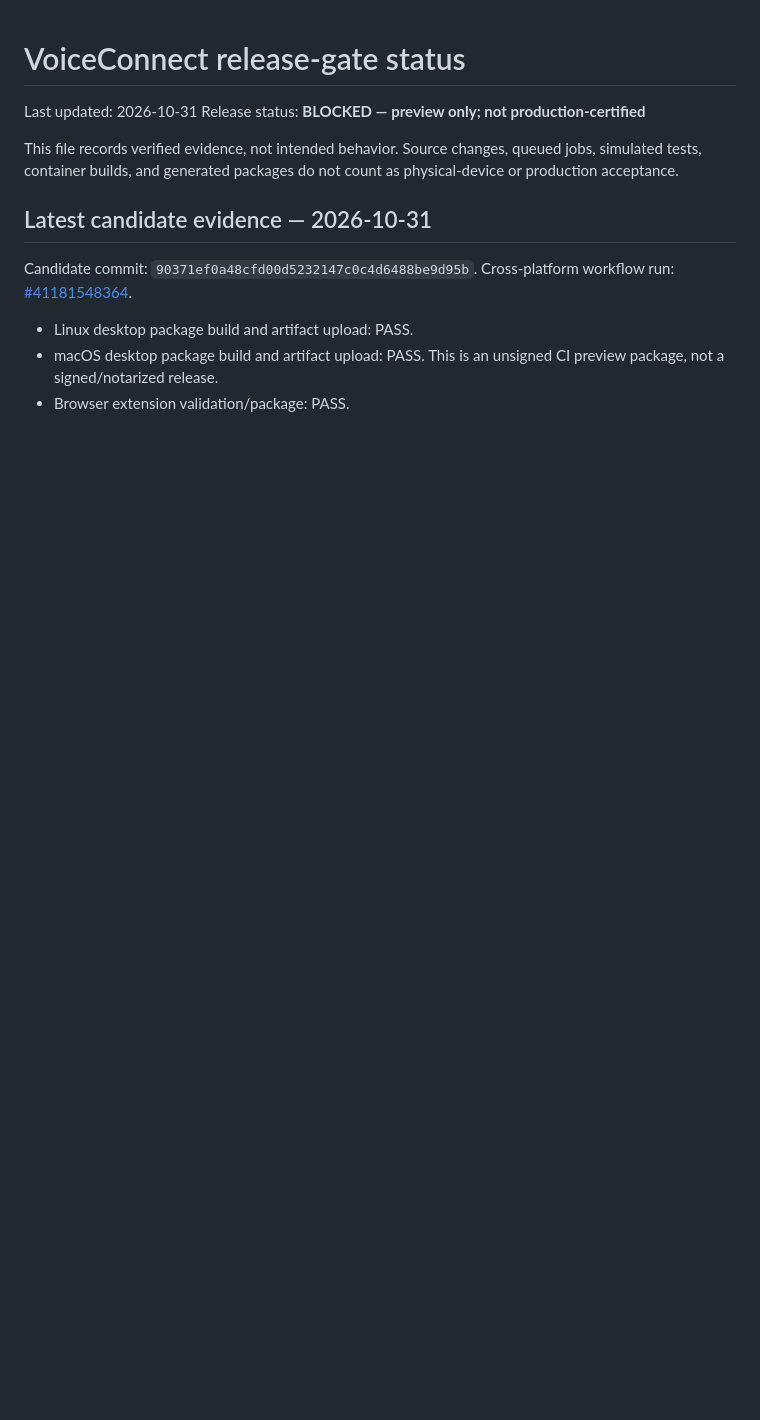
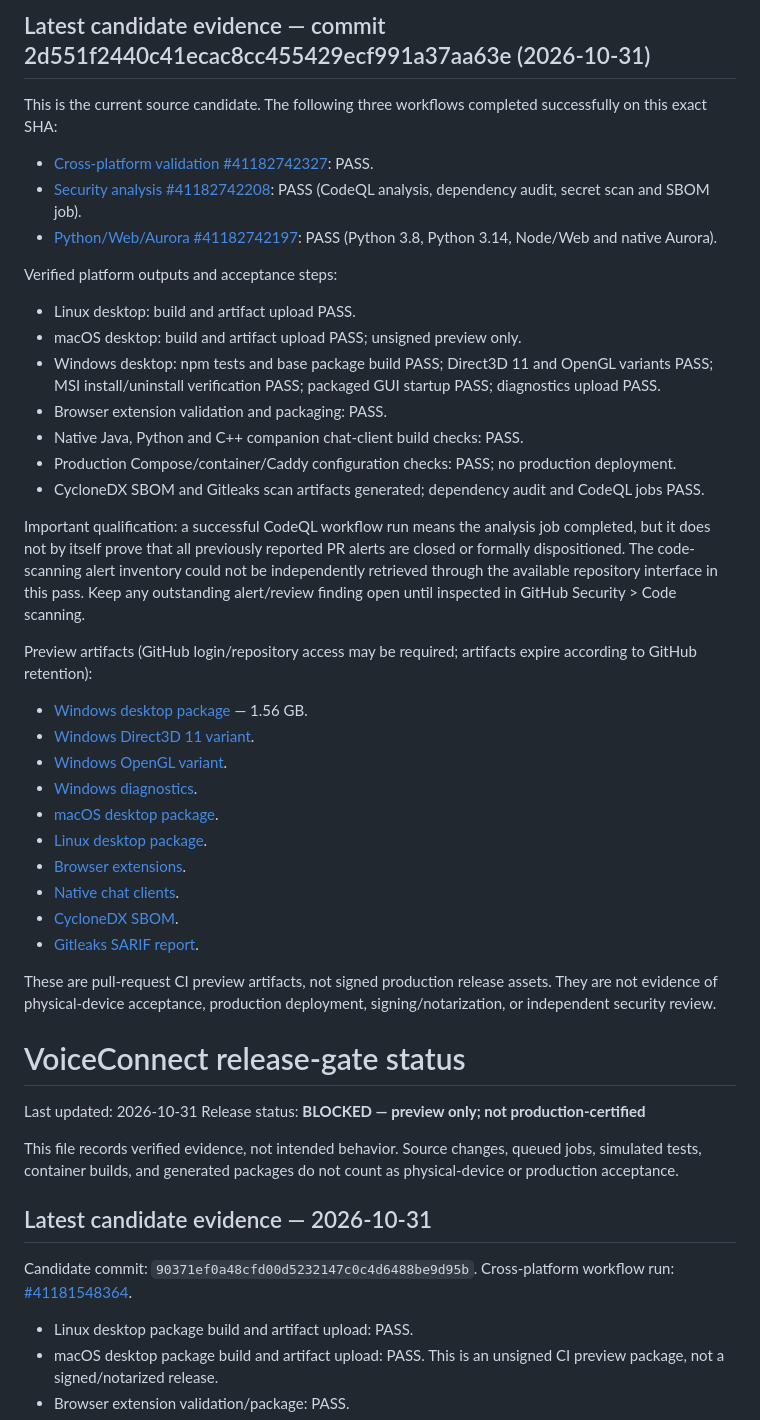
Before and after one commit to amerhwitat/test, a Markdown page: voiceconnect-p2p/RELEASE_GATE_STATUS.md, the part around the change. Rendered like a GitHub page; blank space fills up the shorter version.

Commit message:
docs: record completed cross-platform release-gate evidence

```diff
--- a/voiceconnect-p2p/RELEASE_GATE_STATUS.md
+++ b/voiceconnect-p2p/RELEASE_GATE_STATUS.md
@@ -1,3 +1,38 @@
+## Latest candidate evidence — commit 2d551f2440c41ecac8cc455429ecf991a37aa63e (2026-10-31)
+
+This is the current source candidate. The following three workflows completed successfully on this exact SHA:
+
+- [Cross-platform validation #41182742327](https://github.com/amerhwitat/test/actions/runs/41182742327): PASS.
+- [Security analysis #41182742208](https://github.com/amerhwitat/test/actions/runs/41182742208): PASS (CodeQL analysis, dependency audit, secret scan and SBOM job).
+- [Python/Web/Aurora #41182742197](https://github.com/amerhwitat/test/actions/runs/41182742197): PASS (Python 3.8, Python 3.14, Node/Web and native Aurora).
+
+Verified platform outputs and acceptance steps:
+
+- Linux desktop: build and artifact upload PASS.
+- macOS desktop: build and artifact upload PASS; unsigned preview only.
+- Windows desktop: npm tests and base package build PASS; Direct3D 11 and OpenGL variants PASS; MSI install/uninstall verification PASS; packaged GUI startup PASS; diagnostics upload PASS.
+- Browser extension validation and packaging: PASS.
+- Native Java, Python and C++ companion chat-client build checks: PASS.
+- Production Compose/container/Caddy configuration checks: PASS; no production deployment.
+- CycloneDX SBOM and Gitleaks scan artifacts generated; dependency audit and CodeQL jobs PASS.
+
+Important qualification: a successful CodeQL workflow run means the analysis job completed, but it does not by itself prove that all previously reported PR alerts are closed or formally dispositioned. The code-scanning alert inventory could not be independently retrieved through the available repository interface in this pass. Keep any outstanding alert/review finding open until inspected in GitHub Security > Code scanning.
+
+Preview artifacts (GitHub login/repository access may be required; artifacts expire according to GitHub retention):
+
+- [Windows desktop package](https://github.com/amerhwitat/test/actions/runs/41182742327/artifacts/13036600045) — 1.56 GB.
+- [Windows Direct3D 11 variant](https://github.com/amerhwitat/test/actions/runs/41182742327/artifacts/13036425508).
+- [Windows OpenGL variant](https://github.com/amerhwitat/test/actions/runs/41182742327/artifacts/13036370554).
+- [Windows diagnostics](https://github.com/amerhwitat/test/actions/runs/41182742327/artifacts/13035855753).
+- [macOS desktop package](https://github.com/amerhwitat/test/actions/runs/41182742327/artifacts/13035453531).
+- [Linux desktop package](https://github.com/amerhwitat/test/actions/runs/41182742327/artifacts/13034594842).
+- [Browser extensions](https://github.com/amerhwitat/test/actions/runs/41182742327/artifacts/13034944067).
+- [Native chat clients](https://github.com/amerhwitat/test/actions/runs/41182742327/artifacts/13035303821).
+- [CycloneDX SBOM](https://github.com/amerhwitat/test/actions/runs/41182742208/artifacts/13034609652).
+- [Gitleaks SARIF report](https://github.com/amerhwitat/test/actions/runs/41182742208/artifacts/13035767059).
+
+These are pull-request CI preview artifacts, not signed production release assets. They are not evidence of physical-device acceptance, production deployment, signing/notarization, or independent security review.
+
 # VoiceConnect release-gate status
 
 Last updated: 2026-10-31
```
